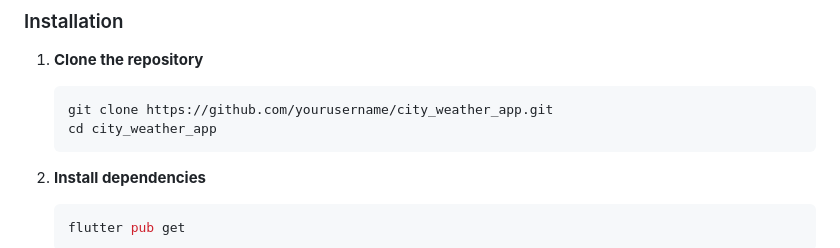
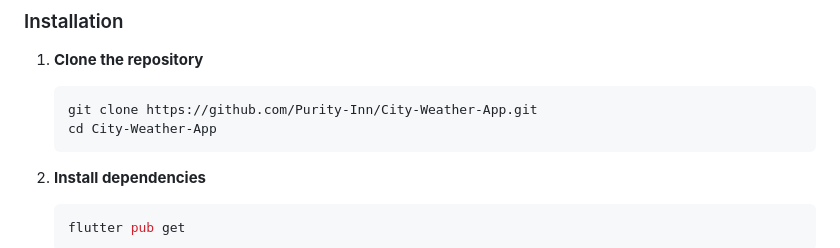
Before and after one commit to Purity-Inn/City-Weather-App, a Markdown page: README.md, the part around the change. Rendered like a GitHub page.

Commit message:
Update README with correct GitHub repository URL

````diff
--- a/README.md
+++ b/README.md
@@ -28,8 +28,8 @@ A beautiful Flutter application that provides real-time weather information for
 
 1. **Clone the repository**
    ```bash
-   git clone https://github.com/yourusername/city_weather_app.git
-   cd city_weather_app
+   git clone https://github.com/Purity-Inn/City-Weather-App.git
+   cd City-Weather-App
    ```
 
 2. **Install dependencies**
````
